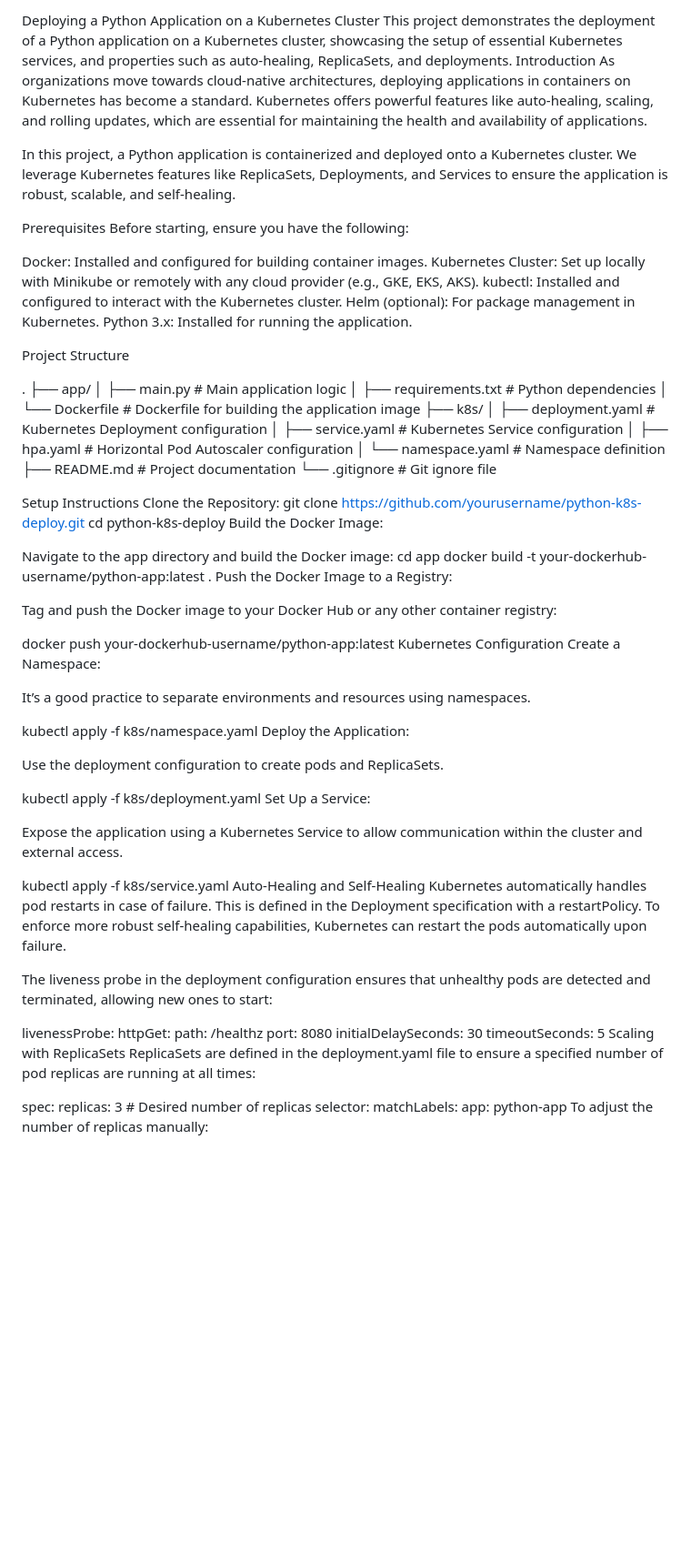
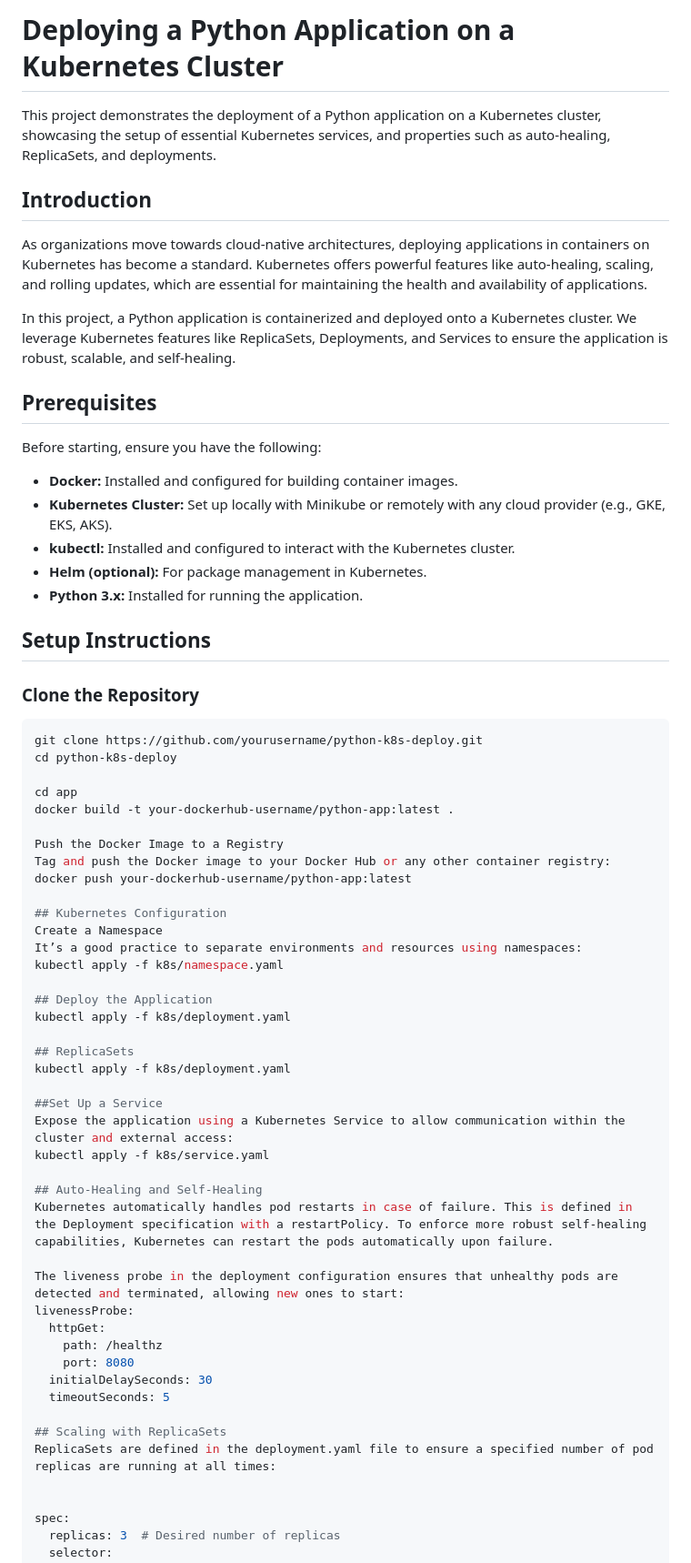
Before and after one commit to rohantikotekar/Configuring-Kubernetes-Clusters-for-Django-Applications, a Markdown page: README.md, the part around one of its changes. Shown at 91% size. Drawn GitHub-style; blank space fills up the shorter version.

````diff
--- a/README.md
+++ b/README.md
@@ -1,76 +1,66 @@
-Deploying a Python Application on a Kubernetes Cluster
+# Deploying a Python Application on a Kubernetes Cluster
+
 This project demonstrates the deployment of a Python application on a Kubernetes cluster, showcasing the setup of essential Kubernetes services, and properties such as auto-healing, ReplicaSets, and deployments.
-Introduction
+
+## Introduction
+
 As organizations move towards cloud-native architectures, deploying applications in containers on Kubernetes has become a standard. Kubernetes offers powerful features like auto-healing, scaling, and rolling updates, which are essential for maintaining the health and availability of applications.
 
 In this project, a Python application is containerized and deployed onto a Kubernetes cluster. We leverage Kubernetes features like ReplicaSets, Deployments, and Services to ensure the application is robust, scalable, and self-healing.
 
-Prerequisites
+## Prerequisites
+
 Before starting, ensure you have the following:
 
-Docker: Installed and configured for building container images.
-Kubernetes Cluster: Set up locally with Minikube or remotely with any cloud provider (e.g., GKE, EKS, AKS).
-kubectl: Installed and configured to interact with the Kubernetes cluster.
-Helm (optional): For package management in Kubernetes.
-Python 3.x: Installed for running the application.
+- **Docker:** Installed and configured for building container images.
+- **Kubernetes Cluster:** Set up locally with Minikube or remotely with any cloud provider (e.g., GKE, EKS, AKS).
+- **kubectl:** Installed and configured to interact with the Kubernetes cluster.
+- **Helm (optional):** For package management in Kubernetes.
+- **Python 3.x:** Installed for running the application.
 
-Project Structure
 
-.
-├── app/
-│   ├── main.py               # Main application logic
-│   ├── requirements.txt      # Python dependencies
-│   └── Dockerfile            # Dockerfile for building the application image
-├── k8s/
-│   ├── deployment.yaml       # Kubernetes Deployment configuration
-│   ├── service.yaml          # Kubernetes Service configuration
-│   ├── hpa.yaml              # Horizontal Pod Autoscaler configuration
-│   └── namespace.yaml        # Namespace definition
-├── README.md                 # Project documentation
-└── .gitignore                # Git ignore file
+## Setup Instructions
 
-Setup Instructions
-Clone the Repository:
+### Clone the Repository
+
+```bash
 git clone https://github.com/yourusername/python-k8s-deploy.git
 cd python-k8s-deploy
-Build the Docker Image:
 
-Navigate to the app directory and build the Docker image:
 cd app
 docker build -t your-dockerhub-username/python-app:latest .
-Push the Docker Image to a Registry:
 
+Push the Docker Image to a Registry
 Tag and push the Docker image to your Docker Hub or any other container registry:
+docker push your-dockerhub-username/python-app:latest
 
-docker push your-dockerhub-username/python-app:latest
-Kubernetes Configuration
-Create a Namespace:
+## Kubernetes Configuration
+Create a Namespace
+It’s a good practice to separate environments and resources using namespaces:
+kubectl apply -f k8s/namespace.yaml
 
-It’s a good practice to separate environments and resources using namespaces.
+## Deploy the Application
+kubectl apply -f k8s/deployment.yaml
 
-kubectl apply -f k8s/namespace.yaml
-Deploy the Application:
+## ReplicaSets
+kubectl apply -f k8s/deployment.yaml
 
-Use the deployment configuration to create pods and ReplicaSets.
+##Set Up a Service
+Expose the application using a Kubernetes Service to allow communication within the cluster and external access:
+kubectl apply -f k8s/service.yaml
 
-kubectl apply -f k8s/deployment.yaml
-Set Up a Service:
-
-Expose the application using a Kubernetes Service to allow communication within the cluster and external access.
-
-kubectl apply -f k8s/service.yaml
-Auto-Healing and Self-Healing
+## Auto-Healing and Self-Healing
 Kubernetes automatically handles pod restarts in case of failure. This is defined in the Deployment specification with a restartPolicy. To enforce more robust self-healing capabilities, Kubernetes can restart the pods automatically upon failure.
 
 The liveness probe in the deployment configuration ensures that unhealthy pods are detected and terminated, allowing new ones to start:
-
 livenessProbe:
   httpGet:
     path: /healthz
     port: 8080
   initialDelaySeconds: 30
   timeoutSeconds: 5
-Scaling with ReplicaSets
+
+## Scaling with ReplicaSets
 ReplicaSets are defined in the deployment.yaml file to ensure a specified number of pod replicas are running at all times:
 
 
````
Also changed, not shown: other parts of README.md (+6 -7 lines).
